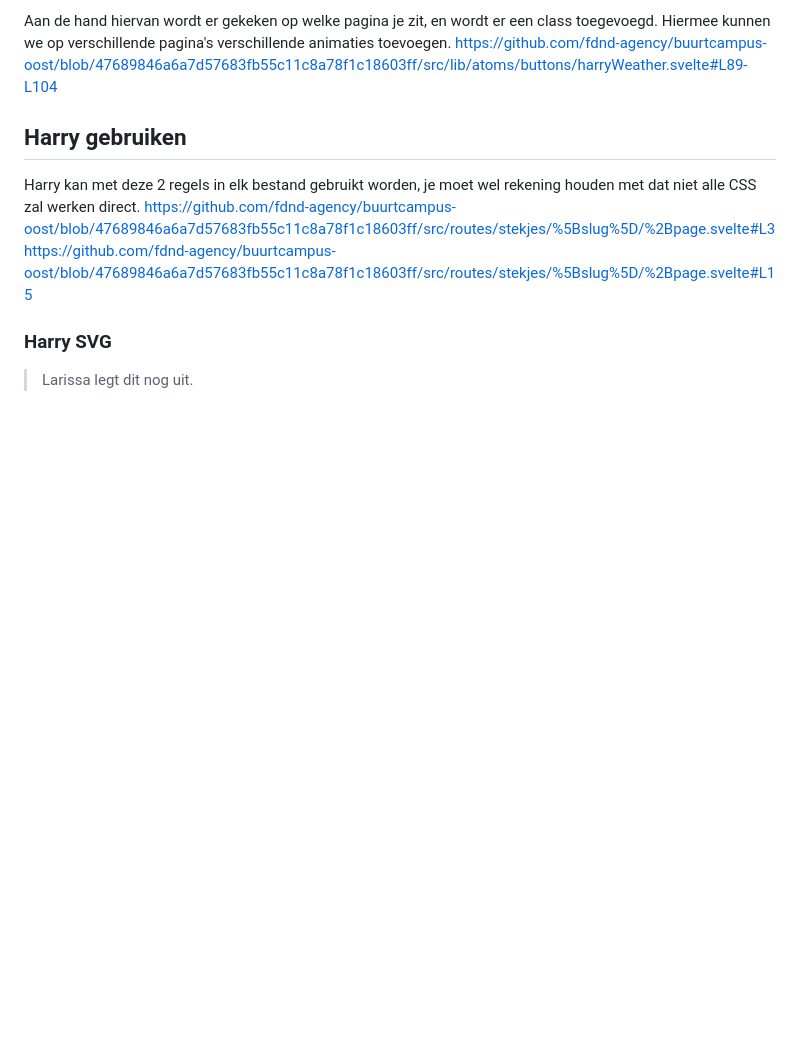
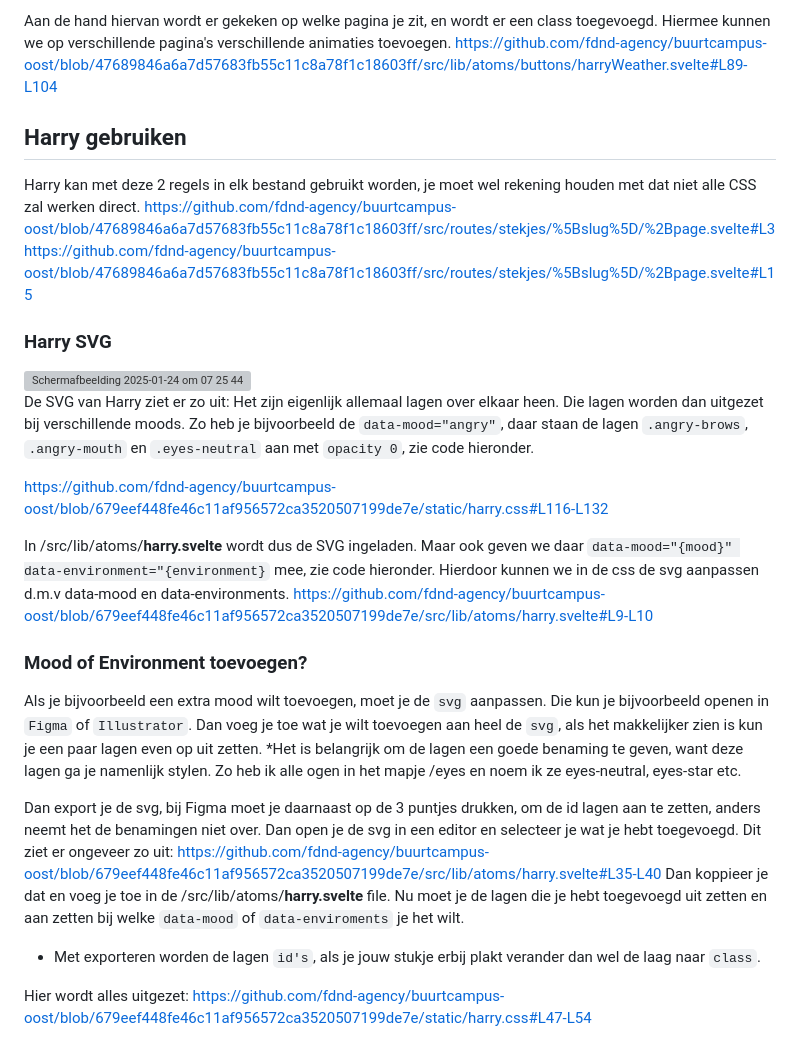
Before and after one commit to fdnd-agency/buurtcampus-oost, a Markdown page: docs/technischeDocumentatie.md, the part around the change. GitHub-like rendering; blank space fills up the shorter version; grey boxes are pictures that could not be loaded.

Commit message:
Update technischeDocumentatie.md
harry svg uitleg

```diff
--- a/docs/technischeDocumentatie.md
+++ b/docs/technischeDocumentatie.md
@@ -43,4 +43,24 @@ https://github.com/fdnd-agency/buurtcampus-oost/blob/47689846a6a7d57683fb55c11c8
 https://github.com/fdnd-agency/buurtcampus-oost/blob/47689846a6a7d57683fb55c11c8a78f1c18603ff/src/routes/stekjes/%5Bslug%5D/%2Bpage.svelte#L15
 
 ### Harry SVG
-> Larissa legt dit nog uit.
+<img width="455" alt="Scherm­afbeelding 2025-01-24 om 07 25 44" src="https://github.com/user-attachments/assets/bd381c33-60ab-4d73-b838-1c0c3a4464d5" />
+
+De SVG van Harry ziet er zo uit: Het zijn eigenlijk allemaal lagen over elkaar heen. Die lagen worden dan uitgezet bij verschillende moods. Zo heb je bijvoorbeeld de `data-mood="angry"`, daar staan de lagen `.angry-brows`, `.angry-mouth` en `.eyes-neutral` aan met `opacity 0`, zie code hieronder.
+
+https://github.com/fdnd-agency/buurtcampus-oost/blob/679eef448fe46c11af956572ca3520507199de7e/static/harry.css#L116-L132
+
+In /src/lib/atoms/**harry.svelte** wordt dus de SVG ingeladen. Maar ook geven we daar `data-mood="{mood}" data-environment="{environment}` mee, zie code hieronder. Hierdoor kunnen we in de css de svg aanpassen d.m.v data-mood en data-environments.
+https://github.com/fdnd-agency/buurtcampus-oost/blob/679eef448fe46c11af956572ca3520507199de7e/src/lib/atoms/harry.svelte#L9-L10
+
+### Mood of Environment toevoegen?
+Als je bijvoorbeeld een extra mood wilt toevoegen, moet je de `svg` aanpassen. Die kun je bijvoorbeeld openen in `Figma` of `Illustrator`. Dan voeg je toe wat je wilt toevoegen aan heel de `svg`, als het makkelijker zien is kun je een paar lagen even op uit zetten. *Het is belangrijk om de lagen een goede benaming te geven, want deze lagen ga je namenlijk stylen.
+Zo heb ik alle ogen in het mapje /eyes en noem ik ze eyes-neutral, eyes-star etc.
+
+Dan export je de svg, bij Figma moet je daarnaast op de 3 puntjes drukken, om de id lagen aan te zetten, anders neemt het de benamingen niet over. Dan open je de svg in een editor en selecteer je wat je hebt toegevoegd.
+Dit ziet er ongeveer zo uit:
+https://github.com/fdnd-agency/buurtcampus-oost/blob/679eef448fe46c11af956572ca3520507199de7e/src/lib/atoms/harry.svelte#L35-L40
+Dan koppieer je dat en voeg je toe in de /src/lib/atoms/**harry.svelte** file. Nu moet je de lagen die je hebt toegevoegd uit zetten en aan zetten bij welke `data-mood` of `data-enviroments` je het wilt.
+* Met exporteren worden de lagen `id's`, als je jouw stukje erbij plakt verander dan wel de laag naar `class`.
+
+Hier wordt alles uitgezet:
+https://github.com/fdnd-agency/buurtcampus-oost/blob/679eef448fe46c11af956572ca3520507199de7e/static/harry.css#L47-L54
```
